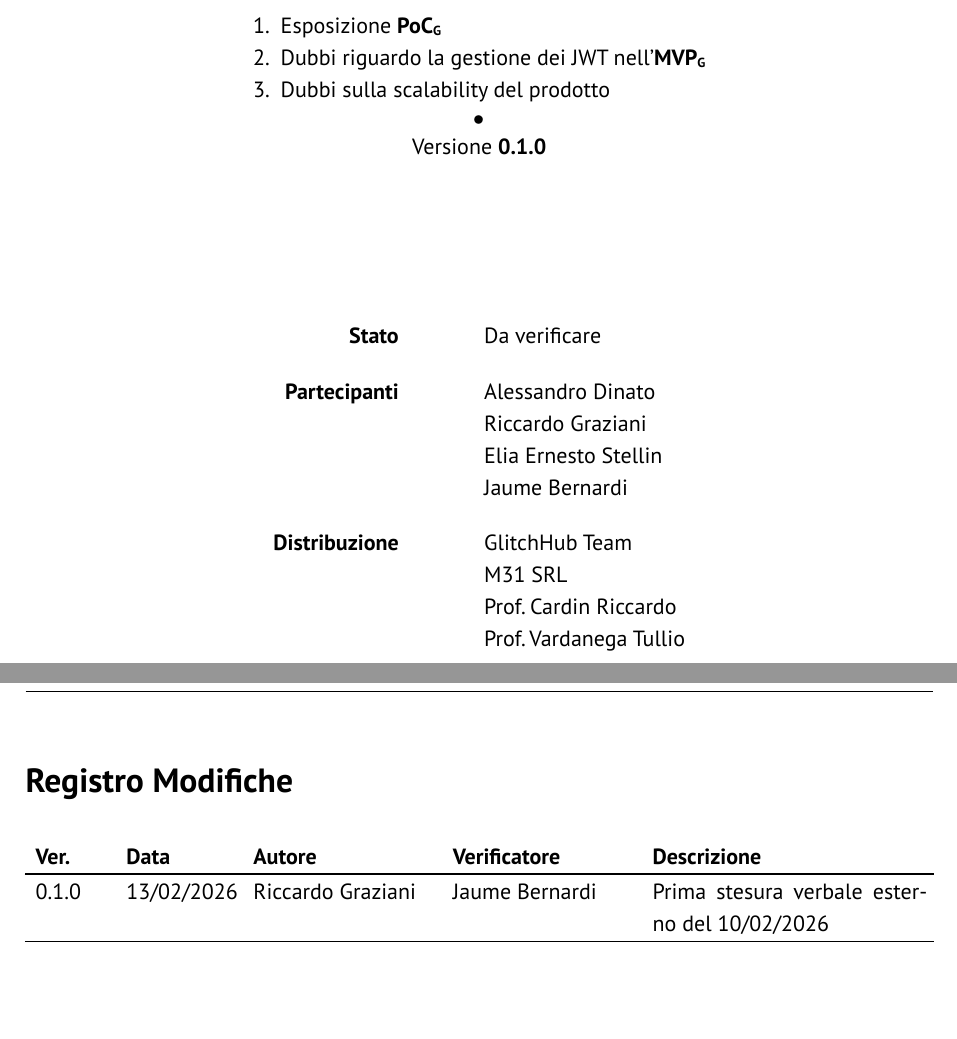
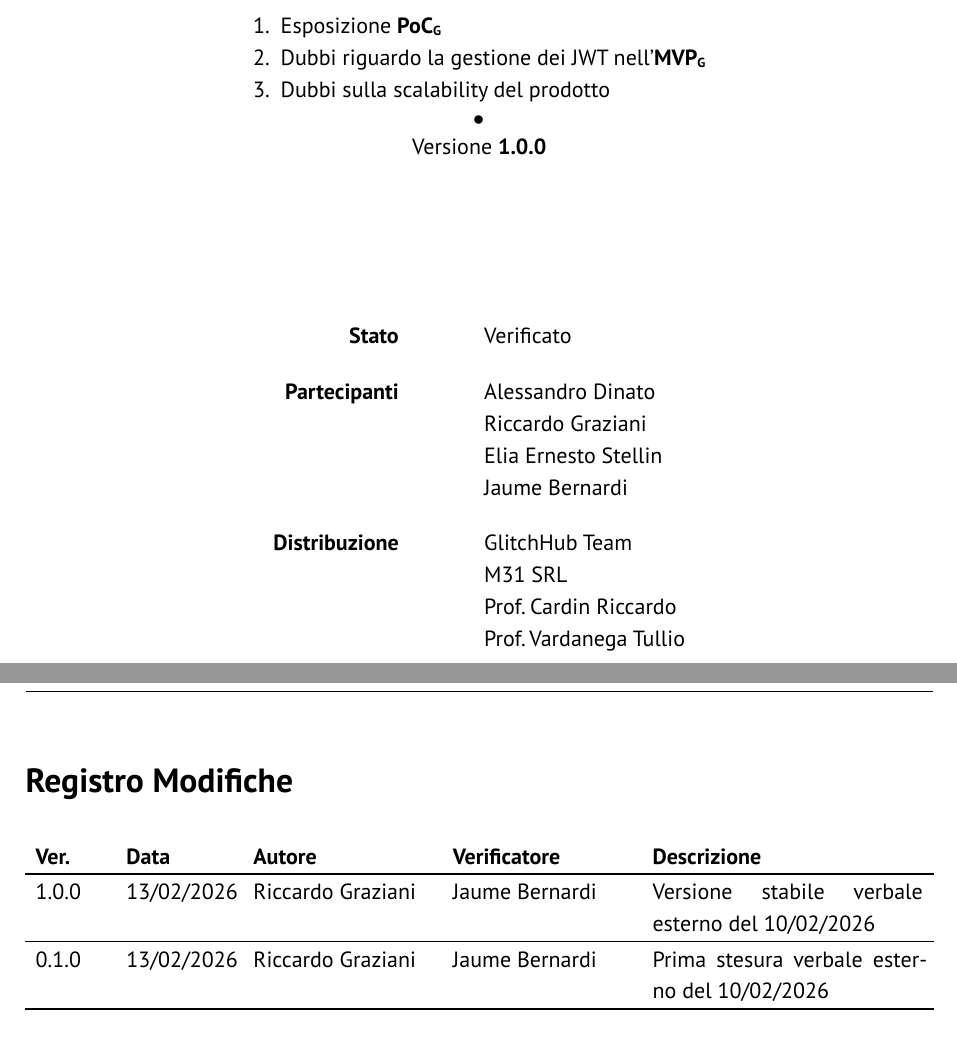
Before and after one commit to GlitchHub-Team/GlitchHub-Team.github.io, a Typst document (src/RTB/VerbaliEsterni/2026-02-10.typ): two parts of pages 1 and 2 of 5, joined at a grey line, cut so that both start at the same text. Compiled offline with Typst 0.15.

Commit message:
[VE] #276 Versione stabile verbale 10-02-2026

```diff
--- a/src/RTB/VerbaliEsterni/2026-02-10.typ
+++ b/src/RTB/VerbaliEsterni/2026-02-10.typ
@@ -2,8 +2,15 @@
 
 #show: report.with(
   titolo: "Verbale esterno 10/02/2026 (M31)",
-  stato: "Da verificare",
+  stato: "Verificato",
   registro-modifiche: (
+    (
+      "1.0.0",
+      "13/02/2026",
+      "Riccardo Graziani",
+      "Jaume Bernardi",
+      "Versione stabile verbale esterno del 10/02/2026",
+    ),
     (
       "0.1.0",
       "13/02/2026",
@@ -25,8 +32,8 @@
     [Dubbi sulla scalability del prodotto],
   ),
   htmlId: "RTB-VerbaliEsterni",
-  verificatore-interno: "",
-  left-signature: "",
+  verificatore-interno: "Jaume Bernardi",
+  left-signature: "../assets/firme/firma_Jaume_Bernardi.png",
   verificatore-esterno: "",
   right-signature: "",
   tipo-verbale: "Esterno",
```
